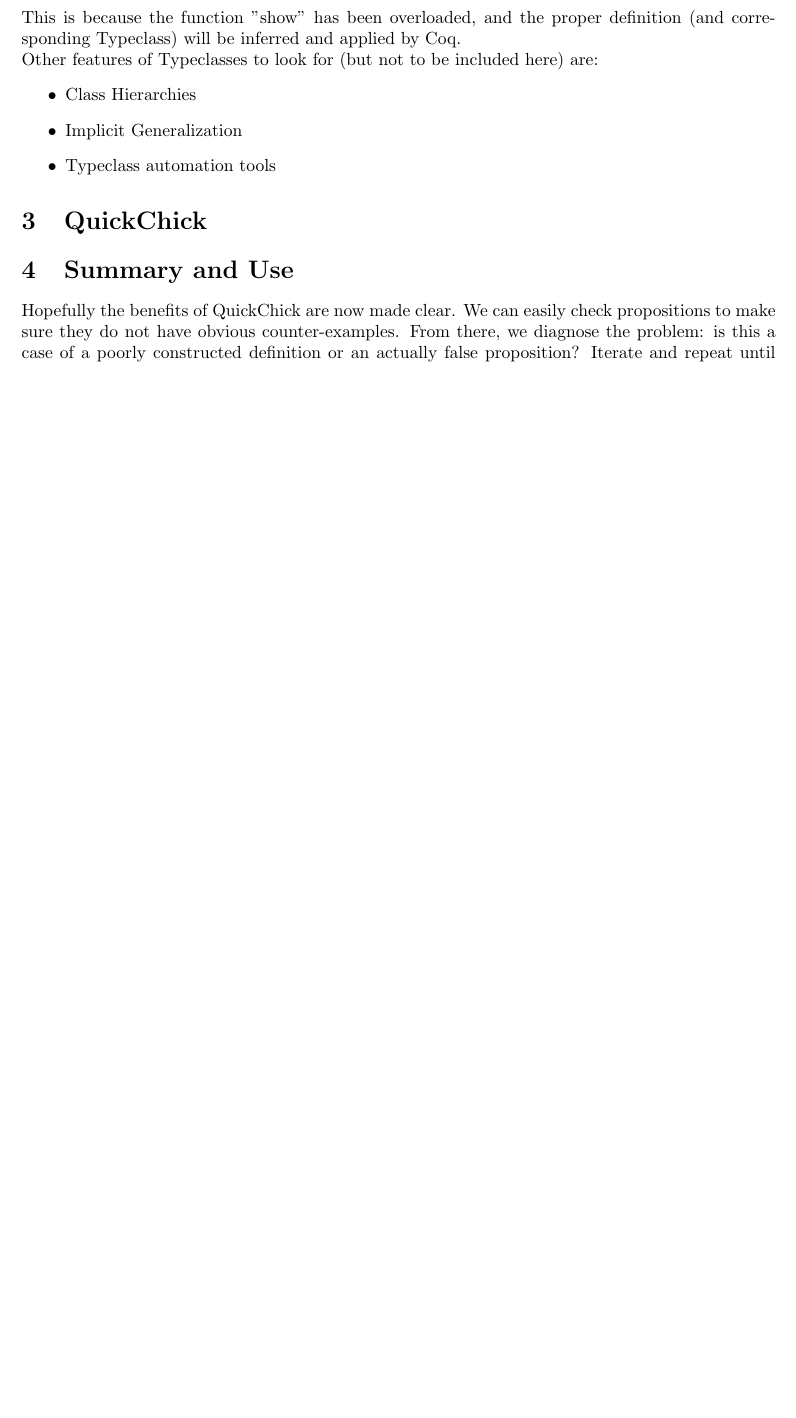
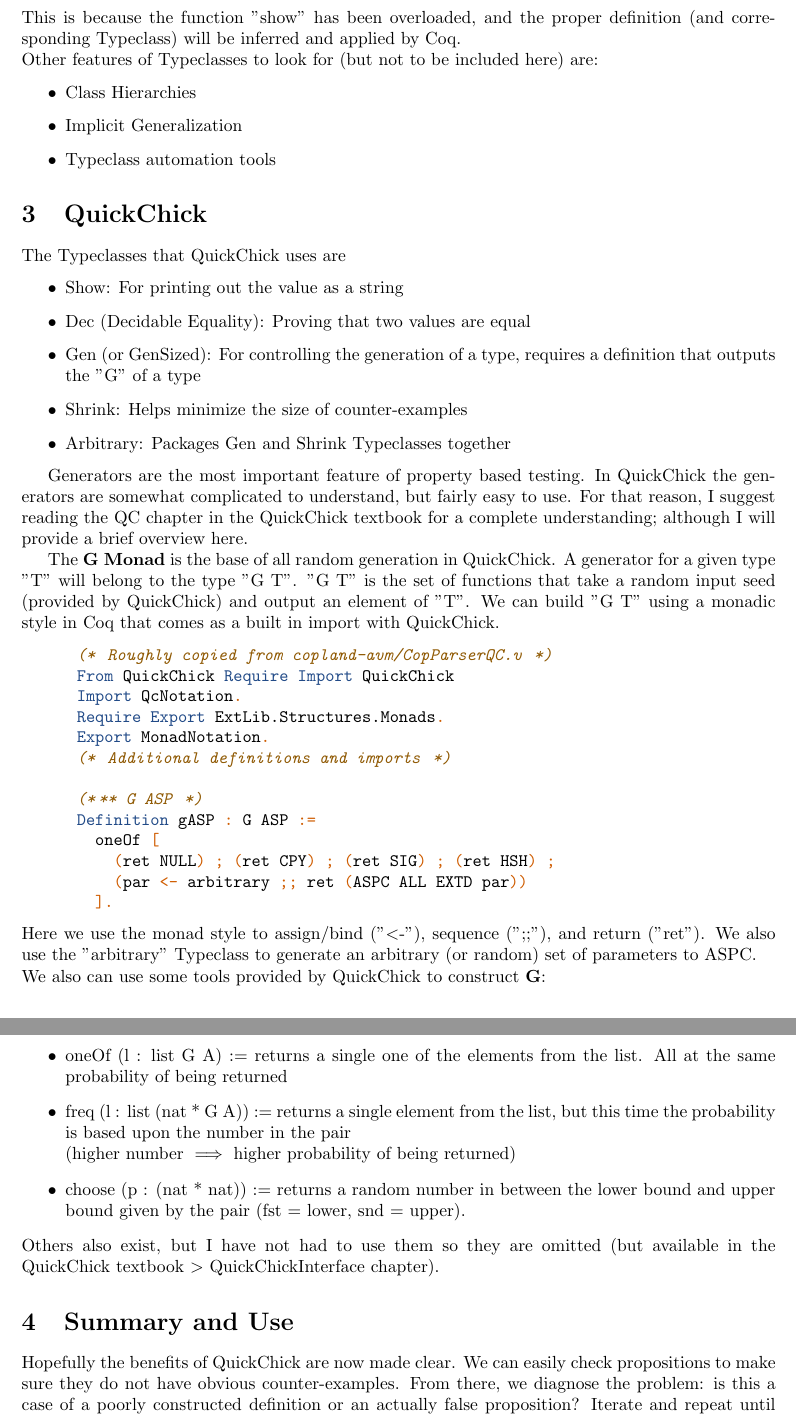
Before and after one commit to Durbatuluk1701/Notes, a LaTeX document (QuickChick_SF_Vol_4/QuickChickNotes.tex): part of page 3 of 4 before the commit and two parts of pages 3 and 4 of 5 after it, the two joined at a grey line, cut so that both start at the same text, the shorter picture padded with empty space. Compiled offline with pdfLaTeX.

Commit message:
Finalizing document

```diff
--- a/QuickChick_SF_Vol_4/QuickChickNotes.tex
+++ b/QuickChick_SF_Vol_4/QuickChickNotes.tex
@@ -118,6 +118,44 @@
     \end{itemize}
 
     \section{QuickChick}
+    The Typeclasses that QuickChick uses are
+    \begin{itemize}
+      \item Show: For printing out the value as a string
+      \item Dec (Decidable Equality): Proving that two values are equal
+      \item Gen (or GenSized): For controlling the generation of a type, requires a definition that outputs the "G" of a type
+      \item Shrink: Helps minimize the size of counter-examples
+      \item Arbitrary: Packages Gen and Shrink Typeclasses together
+    \end{itemize}
+
+    Generators are the most important feature of property based testing. In QuickChick the generators are somewhat complicated to understand, but fairly easy to use. For that reason, I suggest reading the QC chapter in the QuickChick textbook for a complete understanding; although I will provide a brief overview here.
+
+    The \textbf{G Monad} is the base of all random generation in QuickChick. A generator for a given type "T" will belong to the type "G T". "G T" is the set of functions that take a random input seed (provided by QuickChick) and output an element of "T". We can build "G T" using a monadic style in Coq that comes as a built in import with QuickChick.
+    \begin{minted}{coq}
+      (* Roughly copied from copland-avm/CopParserQC.v *)
+      From QuickChick Require Import QuickChick
+      Import QcNotation.
+      Require Export ExtLib.Structures.Monads.
+      Export MonadNotation.
+      (* Additional definitions and imports *)
+
+      (*** G ASP *)
+      Definition gASP : G ASP :=
+        oneOf [
+          (ret NULL) ; (ret CPY) ; (ret SIG) ; (ret HSH) ;
+          (par <- arbitrary ;; ret (ASPC ALL EXTD par))
+        ].
+    \end{minted}
+    Here we use the monad style to assign/bind ("$<$-"), sequence (";;"), and return ("ret").
+    We also use the "arbitrary" Typeclass to generate an arbitrary (or random) set of parameters to ASPC. \\
+    We also can use some tools provided by QuickChick to construct \textbf{G}:
+    \begin{itemize}
+      \item oneOf (l : list G A) := returns a single one of the elements from the list. All at the same probability of being returned
+      \item freq (l : list (nat * G A)) := returns a single element from the list, but this time the probability is based upon the number in the pair \\
+      (higher number $\implies$ higher probability of being returned)
+      \item choose (p : (nat * nat)) := returns a random number in between the lower bound and upper bound given by the pair (fst = lower, snd = upper).
+    \end{itemize}
+    Others also exist, but I have not had to use them so they are omitted (but available in the QuickChick textbook $>$ QuickChickInterface chapter).
+
 
     \section{Summary and Use}
     Hopefully the benefits of QuickChick are now made clear.
```
Also changed, not shown: QuickChick_SF_Vol_4/QuickChickNotes.pdf, QuickChick_SF_Vol_4/QuickChickNotes.tex (3 more changed lines), 2 other files. Lines whose indentation alone changed are shown as unchanged.
